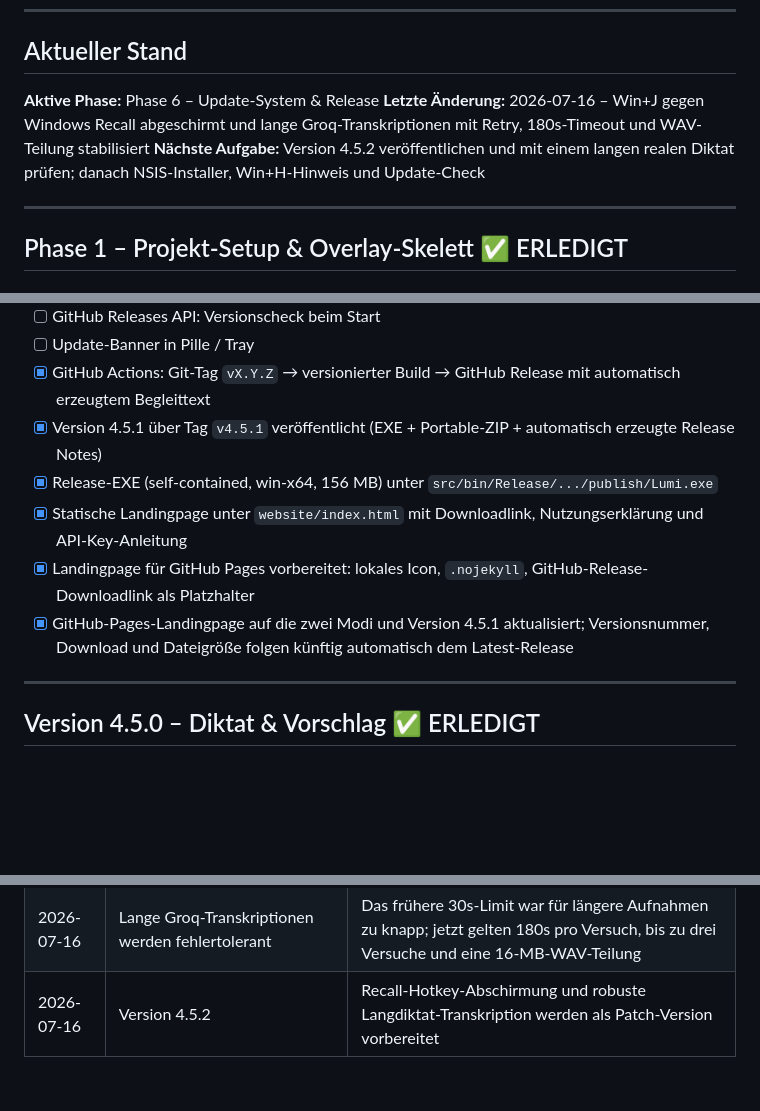
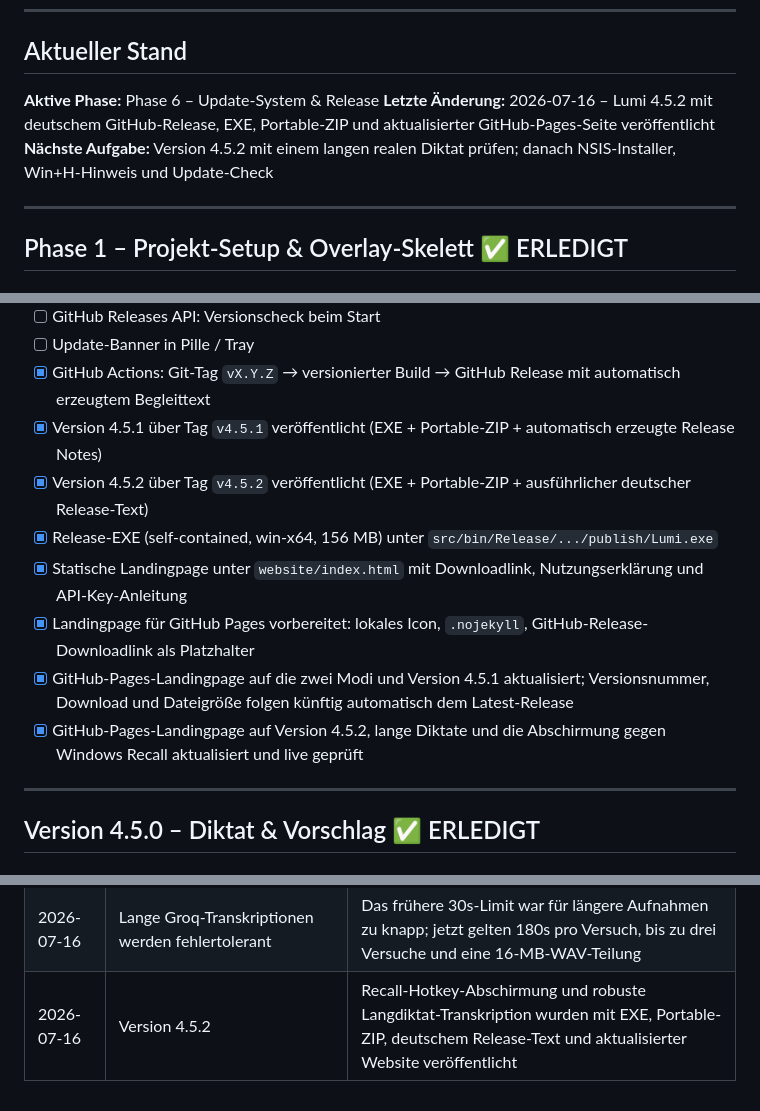
Before and after one commit to KenThielebein/Lumi, a Markdown page: docs/Status.md, 3 parts joined by grey strips. Drawn GitHub-style; blank space fills up the shorter version.

Commit message:
Dokumentation: Veröffentlichung von Lumi 4.5.2 abschließen

```diff
--- a/docs/Status.md
+++ b/docs/Status.md
@@ -13,8 +13,8 @@ Nach jeder erledigten Aufgabe:
 
 ## Aktueller Stand
 **Aktive Phase:** Phase 6 – Update-System & Release
-**Letzte Änderung:** 2026-07-16 – Win+J gegen Windows Recall abgeschirmt und lange Groq-Transkriptionen mit Retry, 180s-Timeout und WAV-Teilung stabilisiert
-**Nächste Aufgabe:** Version 4.5.2 veröffentlichen und mit einem langen realen Diktat prüfen; danach NSIS-Installer, Win+H-Hinweis und Update-Check
+**Letzte Änderung:** 2026-07-16 – Lumi 4.5.2 mit deutschem GitHub-Release, EXE, Portable-ZIP und aktualisierter GitHub-Pages-Seite veröffentlicht
+**Nächste Aufgabe:** Version 4.5.2 mit einem langen realen Diktat prüfen; danach NSIS-Installer, Win+H-Hinweis und Update-Check
 
 ---
 
@@ -142,10 +142,12 @@ Lauffähiges WPF-Fenster als transparente "Pille", zeigt/versteckt sich per Hotk
 - [ ] Update-Banner in Pille / Tray
 - [x] GitHub Actions: Git-Tag `vX.Y.Z` → versionierter Build → GitHub Release mit automatisch erzeugtem Begleittext
 - [x] Version 4.5.1 über Tag `v4.5.1` veröffentlicht (EXE + Portable-ZIP + automatisch erzeugte Release Notes)
+- [x] Version 4.5.2 über Tag `v4.5.2` veröffentlicht (EXE + Portable-ZIP + ausführlicher deutscher Release-Text)
 - [x] Release-EXE (self-contained, win-x64, 156 MB) unter `src/bin/Release/.../publish/Lumi.exe`
 - [x] Statische Landingpage unter `website/index.html` mit Downloadlink, Nutzungserklärung und API-Key-Anleitung
 - [x] Landingpage für GitHub Pages vorbereitet: lokales Icon, `.nojekyll`, GitHub-Release-Downloadlink als Platzhalter
 - [x] GitHub-Pages-Landingpage auf die zwei Modi und Version 4.5.1 aktualisiert; Versionsnummer, Download und Dateigröße folgen künftig automatisch dem Latest-Release
+- [x] GitHub-Pages-Landingpage auf Version 4.5.2, lange Diktate und die Abschirmung gegen Windows Recall aktualisiert und live geprüft
 
 ---
 
@@ -258,4 +260,4 @@ Lumi auf die beiden alltagstauglichen Kernfunktionen Diktat und Vorschlag konzen
 | 2026-07-14 | Landingpage folgt dem Latest-Release | Die GitHub-Pages-Seite liest Version, EXE-Link und Dateigröße aus der öffentlichen GitHub-Releases-API; statische 4.5.1-Werte bleiben als Offline-Fallback |
 | 2026-07-16 | Win+J vollständig im Low-Level-Hook | Windows 11 belegt Win+J inzwischen für Recall; Lumi unterdrückt die physische J-Sequenz und neutralisiert die Win-Taste mit F15, bevor Windows sie auswertet |
 | 2026-07-16 | Lange Groq-Transkriptionen werden fehlertolerant | Das frühere 30s-Limit war für längere Aufnahmen zu knapp; jetzt gelten 180s pro Versuch, bis zu drei Versuche und eine 16-MB-WAV-Teilung |
-| 2026-07-16 | Version 4.5.2 | Recall-Hotkey-Abschirmung und robuste Langdiktat-Transkription werden als Patch-Version vorbereitet |
+| 2026-07-16 | Version 4.5.2 | Recall-Hotkey-Abschirmung und robuste Langdiktat-Transkription wurden mit EXE, Portable-ZIP, deutschem Release-Text und aktualisierter Website veröffentlicht |
```
